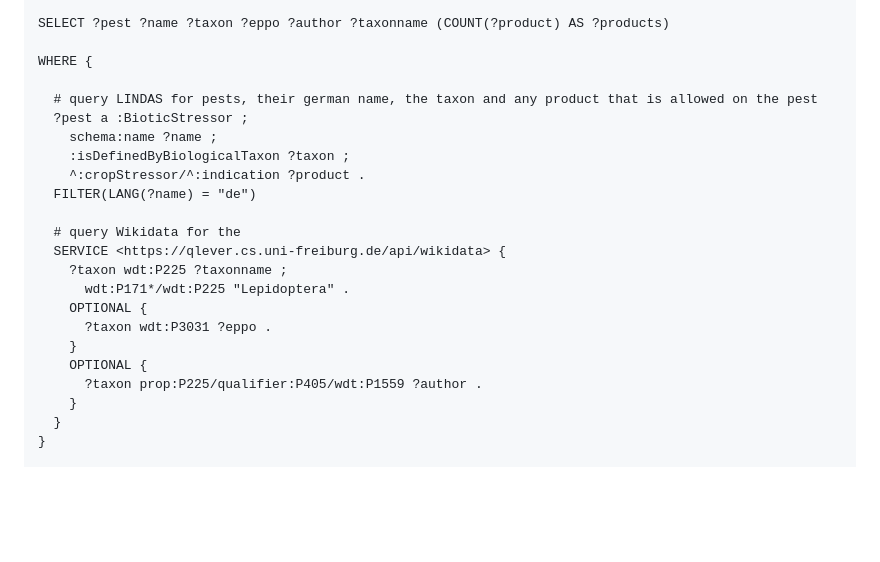
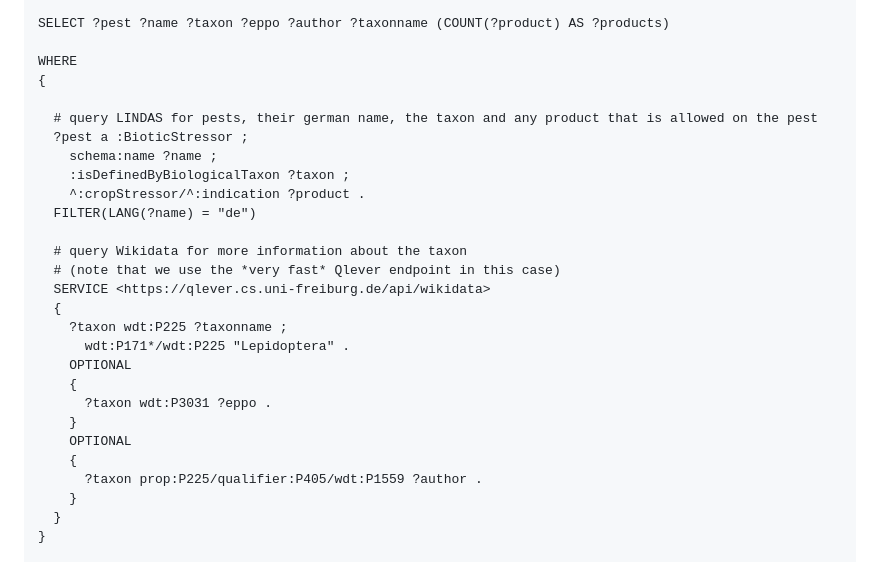
Before and after one commit to blw-ofag-ufag/plant-protection, a Markdown page: README.md, the part around one of its changes. Drawn GitHub-style; blank space fills up the shorter version.

Commit message:
Update README.md
Finish comment about wikidata federated query

```diff
--- a/README.md
+++ b/README.md
@@ -82,7 +83,8 @@ PREFIX wd: <http://www.wikidata.org/entity/>
 
 SELECT ?pest ?name ?taxon ?eppo ?author ?taxonname (COUNT(?product) AS ?products)
 
-WHERE {
+WHERE
+{
 
   # query LINDAS for pests, their german name, the taxon and any product that is allowed on the pest
   ?pest a :BioticStressor ;
@@ -91,14 +93,18 @@ WHERE {
     ^:cropStressor/^:indication ?product .
   FILTER(LANG(?name) = "de")
 
-  # query Wikidata for the
-  SERVICE <https://qlever.cs.uni-freiburg.de/api/wikidata> {
+  # query Wikidata for more information about the taxon
+  # (note that we use the *very fast* Qlever endpoint in this case)
+  SERVICE <https://qlever.cs.uni-freiburg.de/api/wikidata>
+  {
     ?taxon wdt:P225 ?taxonname ;
       wdt:P171*/wdt:P225 "Lepidoptera" .
-    OPTIONAL {
+    OPTIONAL
+    {
       ?taxon wdt:P3031 ?eppo .
     }
-    OPTIONAL {
+    OPTIONAL
+    {
       ?taxon prop:P225/qualifier:P405/wdt:P1559 ?author .
     }
   }
```
Also changed, not shown: other parts of README.md (+5 -4 lines).
